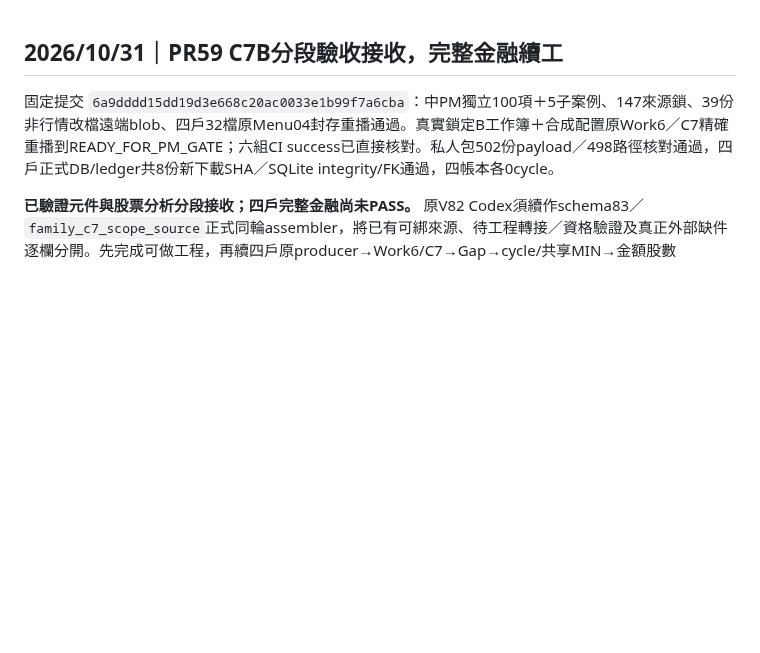
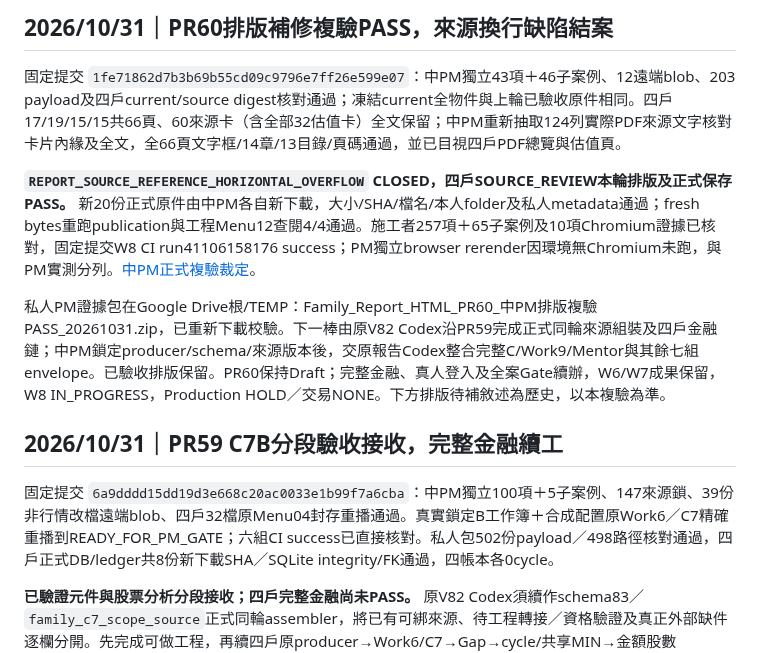
Before and after one commit to a23882005/LivingWaterAI, a Markdown page: 系統工程/Family/README.md, the part around the change. Rendered like a GitHub page; blank space fills up the shorter version.

Commit message:
docs(family): record PR60 layout PASS and next upstream integration owner

```diff
--- a/系統工程/Family/README.md
+++ b/系統工程/Family/README.md
@@ -1,3 +1,11 @@
+## 2026/10/31｜PR60排版補修複驗PASS，來源換行缺陷結案
+
+固定提交 `1fe71862d7b3b69b55cd09c9796e7ff26e599e07`：中PM獨立43項＋46子案例、12遠端blob、203 payload及四戶current/source digest核對通過；凍結current全物件與上輪已驗收原件相同。四戶17/19/15/15共66頁、60來源卡（含全部32估值卡）全文保留；中PM重新抽取124列實際PDF來源文字核對卡片內緣及全文，全66頁文字框/14章/13目錄/頁碼通過，並已目視四戶PDF總覽與估值頁。
+
+**`REPORT_SOURCE_REFERENCE_HORIZONTAL_OVERFLOW` CLOSED，四戶SOURCE_REVIEW本輪排版及正式保存PASS。** 新20份正式原件由中PM各自新下載，大小/SHA/檔名/本人folder及私人metadata通過；fresh bytes重跑publication與工程Menu12查閱4/4通過。施工者257項＋65子案例及10項Chromium證據已核對，固定提交W8 CI run41106158176 success；PM獨立browser rerender因環境無Chromium未跑，與PM實測分列。[中PM正式複驗裁定](https://github.com/a23882005/LivingWaterAI/pull/60#issuecomment-6531741680)。
+
+私人PM證據包在Google Drive根/TEMP：Family_Report_HTML_PR60_中PM排版複驗PASS_20261031.zip，已重新下載校驗。下一棒由原V82 Codex沿PR59完成正式同輪來源組裝及四戶金融鏈；中PM鎖定producer/schema/來源版本後，交原報告Codex整合完整C/Work9/Mentor與其餘七組envelope。已驗收排版保留。PR60保持Draft；完整金融、真人登入及全案Gate續辦，W6/W7成果保留，W8 IN_PROGRESS，Production HOLD／交易NONE。下方排版待補敘述為歷史，以本複驗為準。
+
 ## 2026/10/31｜PR59 C7B分段驗收接收，完整金融續工
 
 固定提交 `6a9dddd15dd19d3e668c20ac0033e1b99f7a6cba`：中PM獨立100項＋5子案例、147來源鎖、39份非行情改檔遠端blob、四戶32檔原Menu04封存重播通過。真實鎖定B工作簿＋合成配置原Work6／C7精確重播到READY_FOR_PM_GATE；六組CI success已直接核對。私人包502份payload／498路徑核對通過，四戶正式DB/ledger共8份新下載SHA／SQLite integrity/FK通過，四帳本各0cycle。
```
